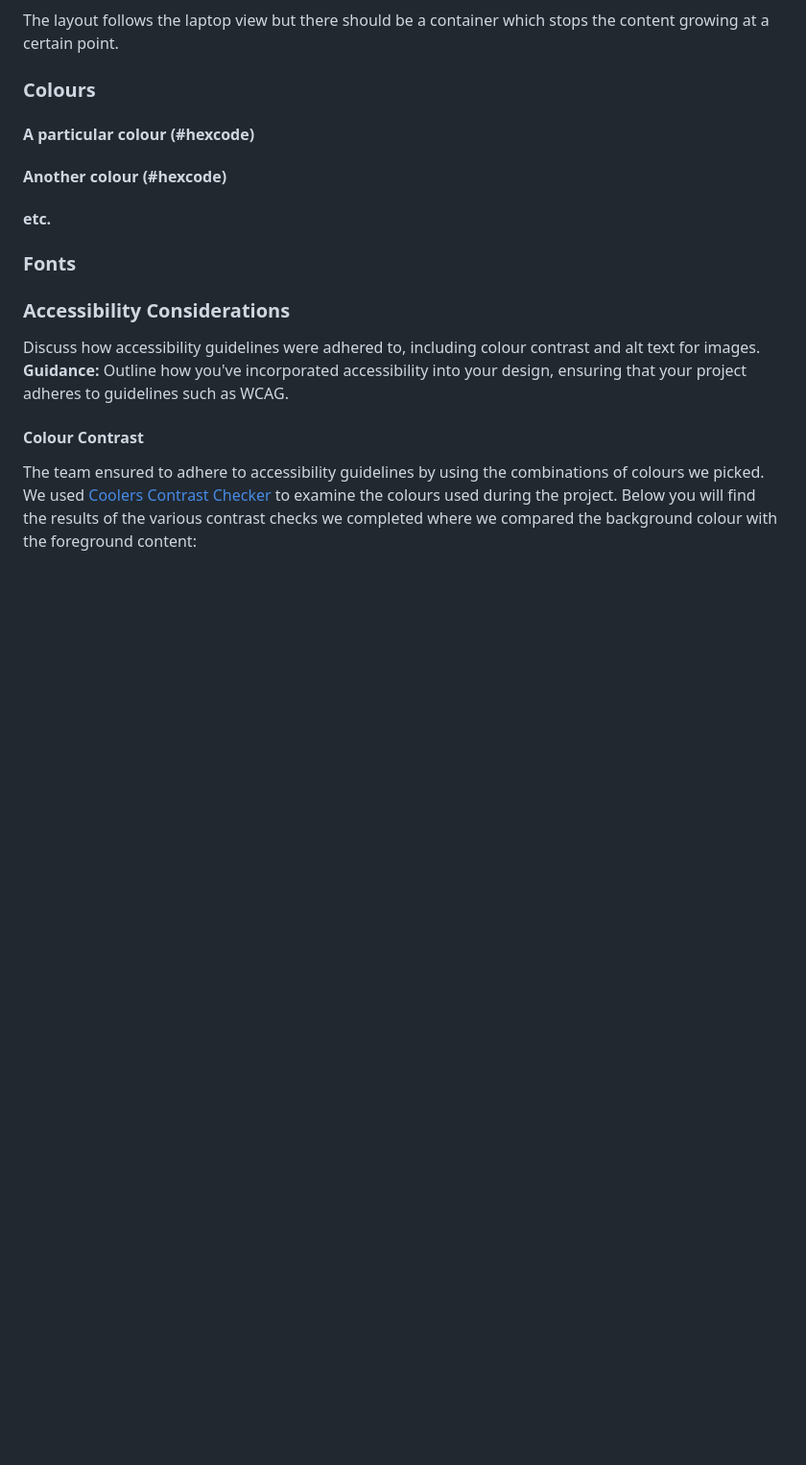
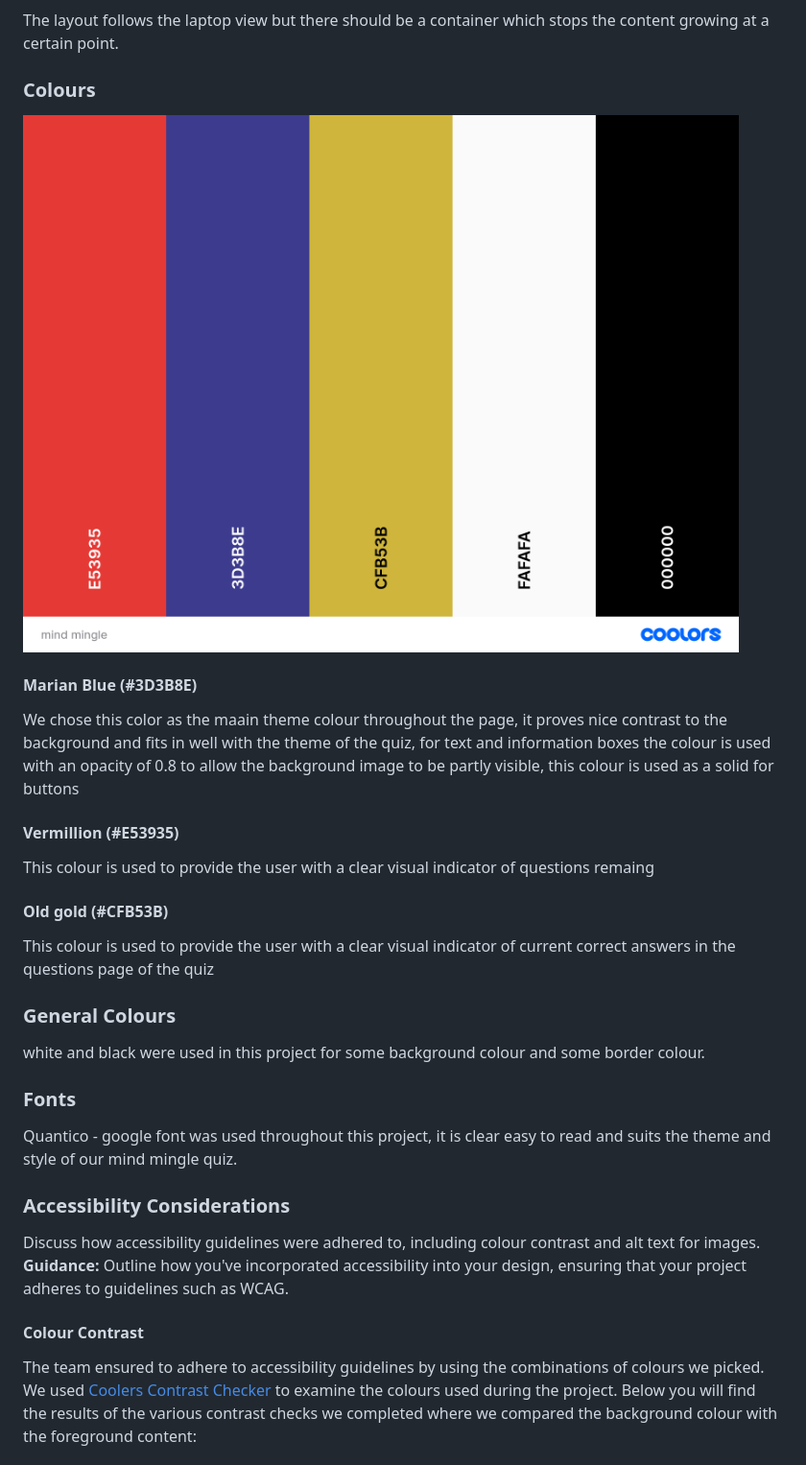
Before and after one commit to MFS4711/Hackathon-1-Quiz-Game, a Markdown page: README.md, the part around the change. Shown: that part at 96% size. Drawn GitHub-style; pictures changed too: assets/images/readme/mind mingle.png (added); blank space fills up the shorter version.

Commit message:
update readme for colors update contrast checker update image source and font information

```diff
--- a/README.md
+++ b/README.md
@@ -261,14 +261,24 @@ This is very similar to the tablet view, the only difference being that the cont
 The layout follows the laptop view but there should be a container which stops the content growing at a certain point.
 
 ### Colours
+![Color Palette](./assets/images/readme/mind%20mingle.png)
 
-#### A particular colour (#hexcode)
+#### Marian Blue  (#3D3B8E)
+We chose this color as the maain theme colour throughout the page, it proves nice contrast to the background and fits
+in well with the theme of the quiz, for text and information boxes the colour is used with an opacity of 0.8 to allow the background image to be partly visible, this colour is used as a solid for buttons
 
-#### Another colour (#hexcode)
+#### Vermillion (#E53935)
+This colour is used to provide the user with a clear visual indicator of questions remaing
 
-#### etc.
+#### Old gold (#CFB53B)
+This colour is used to provide the user with a clear visual indicator of current correct answers in the questions
+page of the quiz
+
+### General Colours
+white and black were used in this project for some background colour and some border colour.
 
 ### Fonts
+Quantico - google font was used throughout this project, it is clear easy to read and suits the theme and style of our mind mingle quiz.
 
 ### Accessibility Considerations
 Discuss how accessibility guidelines were adhered to, including colour contrast and alt text for images.
```
